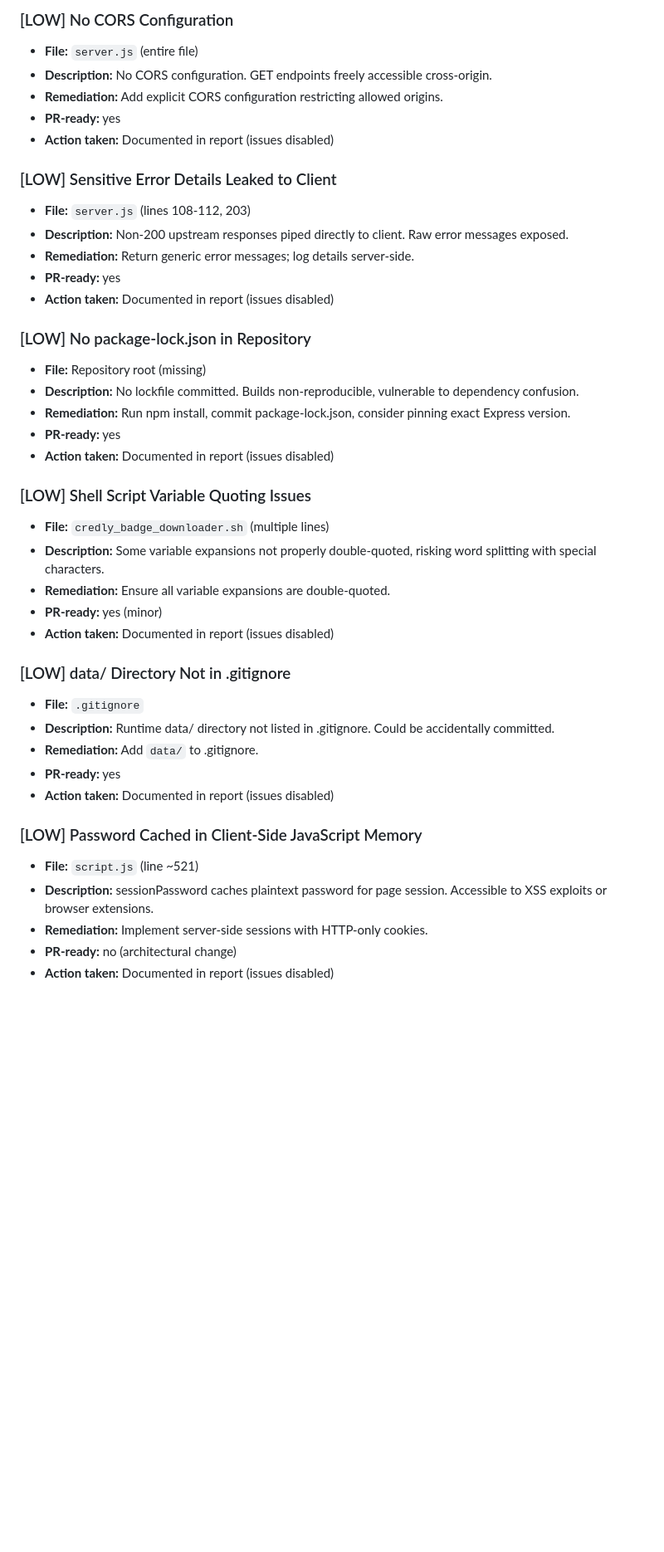
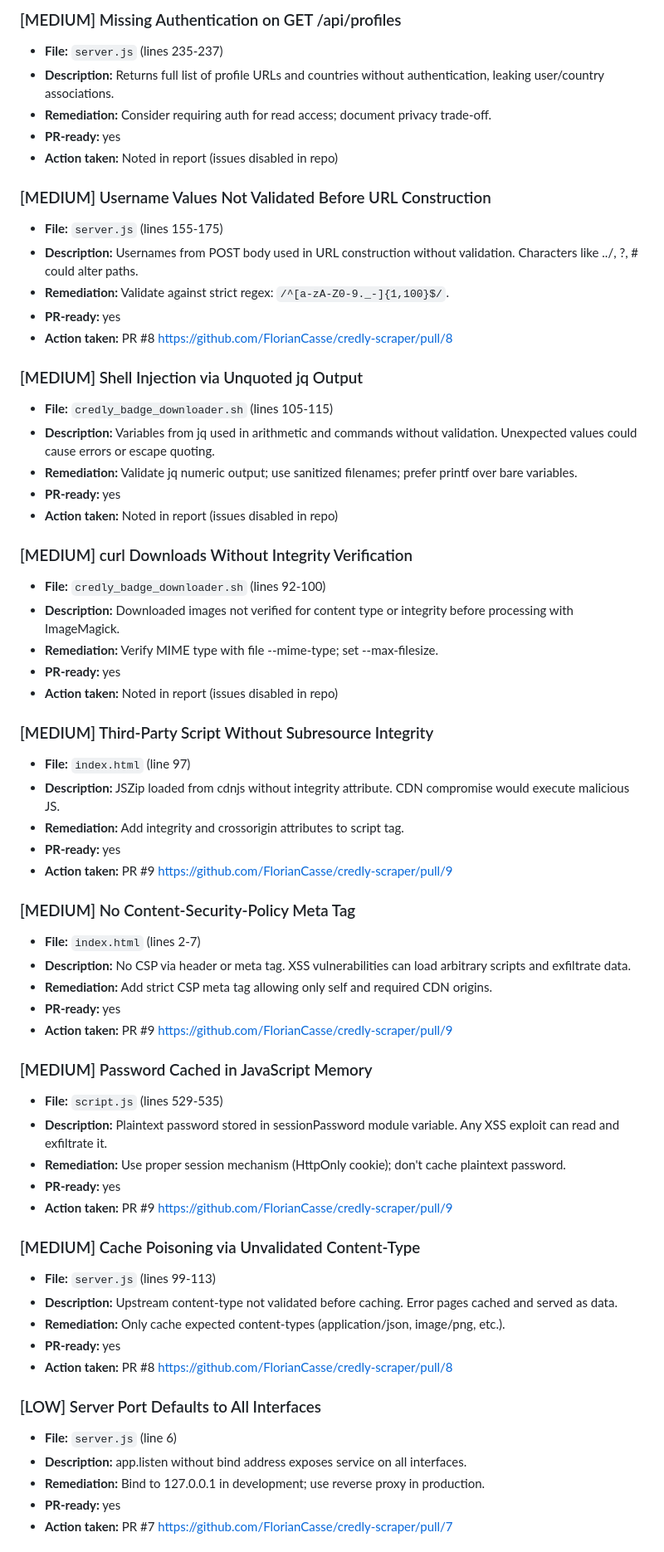
Before and after one commit to FlorianCasse/credly-scraper, a Markdown page: security-review-credly-scraper.md, the part around one of its changes. Shown at 83% size. Drawn GitHub-style; blank space fills up the shorter version.

```diff
--- a/security-review-credly-scraper.md
+++ b/security-review-credly-scraper.md
@@ -124,42 +117,64 @@
 
-### [LOW] No CORS Configuration
-- **File:** `server.js` (entire file)
-- **Description:** No CORS configuration. GET endpoints freely accessible cross-origin.
-- **Remediation:** Add explicit CORS configuration restricting allowed origins.
+### [MEDIUM] Missing Authentication on GET /api/profiles
+- **File:** `server.js` (lines 235-237)
+- **Description:** Returns full list of profile URLs and countries without authentication, leaking user/country associations.
+- **Remediation:** Consider requiring auth for read access; document privacy trade-off.
 - **PR-ready:** yes
-- **Action taken:** Documented in report (issues disabled)
+- **Action taken:** Noted in report (issues disabled in repo)
 
-### [LOW] Sensitive Error Details Leaked to Client
-- **File:** `server.js` (lines 108-112, 203)
-- **Description:** Non-200 upstream responses piped directly to client. Raw error messages exposed.
-- **Remediation:** Return generic error messages; log details server-side.
+### [MEDIUM] Username Values Not Validated Before URL Construction
+- **File:** `server.js` (lines 155-175)
+- **Description:** Usernames from POST body used in URL construction without validation. Characters like ../, ?, # could alter paths.
+- **Remediation:** Validate against strict regex: `/^[a-zA-Z0-9._-]{1,100}$/`.
 - **PR-ready:** yes
-- **Action taken:** Documented in report (issues disabled)
+- **Action taken:** PR #8 https://github.com/FlorianCasse/credly-scraper/pull/8
 
-### [LOW] No package-lock.json in Repository
-- **File:** Repository root (missing)
-- **Description:** No lockfile committed. Builds non-reproducible, vulnerable to dependency confusion.
-- **Remediation:** Run npm install, commit package-lock.json, consider pinning exact Express version.
+### [MEDIUM] Shell Injection via Unquoted jq Output
+- **File:** `credly_badge_downloader.sh` (lines 105-115)
+- **Description:** Variables from jq used in arithmetic and commands without validation. Unexpected values could cause errors or escape quoting.
+- **Remediation:** Validate jq numeric output; use sanitized filenames; prefer printf over bare variables.
 - **PR-ready:** yes
-- **Action taken:** Documented in report (issues disabled)
+- **Action taken:** Noted in report (issues disabled in repo)
 
-### [LOW] Shell Script Variable Quoting Issues
-- **File:** `credly_badge_downloader.sh` (multiple lines)
-- **Description:** Some variable expansions not properly double-quoted, risking word splitting with special characters.
-- **Remediation:** Ensure all variable expansions are double-quoted.
-- **PR-ready:** yes (minor)
-- **Action taken:** Documented in report (issues disabled)
+### [MEDIUM] curl Downloads Without Integrity Verification
+- **File:** `credly_badge_downloader.sh` (lines 92-100)
+- **Description:** Downloaded images not verified for content type or integrity before processing with ImageMagick.
+- **Remediation:** Verify MIME type with file --mime-type; set --max-filesize.
+- **PR-ready:** yes
+- **Action taken:** Noted in report (issues disabled in repo)
 
-### [LOW] data/ Directory Not in .gitignore
-- **File:** `.gitignore`
-- **Description:** Runtime data/ directory not listed in .gitignore. Could be accidentally committed.
-- **Remediation:** Add `data/` to .gitignore.
+### [MEDIUM] Third-Party Script Without Subresource Integrity
+- **File:** `index.html` (line 97)
+- **Description:** JSZip loaded from cdnjs without integrity attribute. CDN compromise would execute malicious JS.
+- **Remediation:** Add integrity and crossorigin attributes to script tag.
 - **PR-ready:** yes
-- **Action taken:** Documented in report (issues disabled)
+- **Action taken:** PR #9 https://github.com/FlorianCasse/credly-scraper/pull/9
 
-### [LOW] Password Cached in Client-Side JavaScript Memory
-- **File:** `script.js` (line ~521)
-- **Description:** sessionPassword caches plaintext password for page session. Accessible to XSS exploits or browser extensions.
-- **Remediation:** Implement server-side sessions with HTTP-only cookies.
-- **PR-ready:** no (architectural change)
-- **Action taken:** Documented in report (issues disabled)
+### [MEDIUM] No Content-Security-Policy Meta Tag
+- **File:** `index.html` (lines 2-7)
+- **Description:** No CSP via header or meta tag. XSS vulnerabilities can load arbitrary scripts and exfiltrate data.
+- **Remediation:** Add strict CSP meta tag allowing only self and required CDN origins.
+- **PR-ready:** yes
+- **Action taken:** PR #9 https://github.com/FlorianCasse/credly-scraper/pull/9
+
+### [MEDIUM] Password Cached in JavaScript Memory
+- **File:** `script.js` (lines 529-535)
+- **Description:** Plaintext password stored in sessionPassword module variable. Any XSS exploit can read and exfiltrate it.
+- **Remediation:** Use proper session mechanism (HttpOnly cookie); don't cache plaintext password.
+- **PR-ready:** yes
+- **Action taken:** PR #9 https://github.com/FlorianCasse/credly-scraper/pull/9
+
+### [MEDIUM] Cache Poisoning via Unvalidated Content-Type
+- **File:** `server.js` (lines 99-113)
+- **Description:** Upstream content-type not validated before caching. Error pages cached and served as data.
+- **Remediation:** Only cache expected content-types (application/json, image/png, etc.).
+- **PR-ready:** yes
+- **Action taken:** PR #8 https://github.com/FlorianCasse/credly-scraper/pull/8
+
+### [LOW] Server Port Defaults to All Interfaces
+- **File:** `server.js` (line 6)
+- **Description:** app.listen without bind address exposes service on all interfaces.
+- **Remediation:** Bind to 127.0.0.1 in development; use reverse proxy in production.
+- **PR-ready:** yes
+- **Action taken:** PR #7 https://github.com/FlorianCasse/credly-scraper/pull/7
+
```
Also changed, not shown: other parts of security-review-credly-scraper.md (+110 -90 lines).
